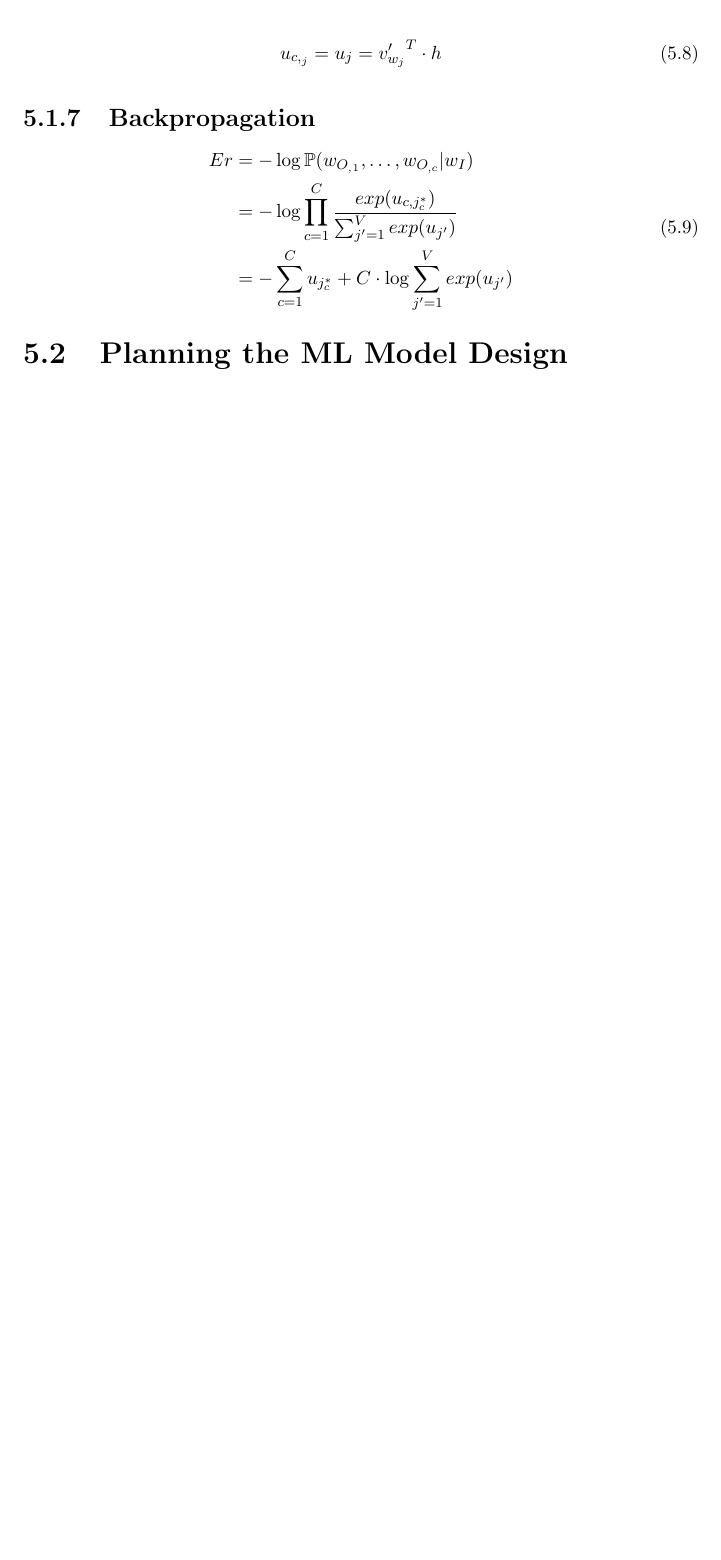
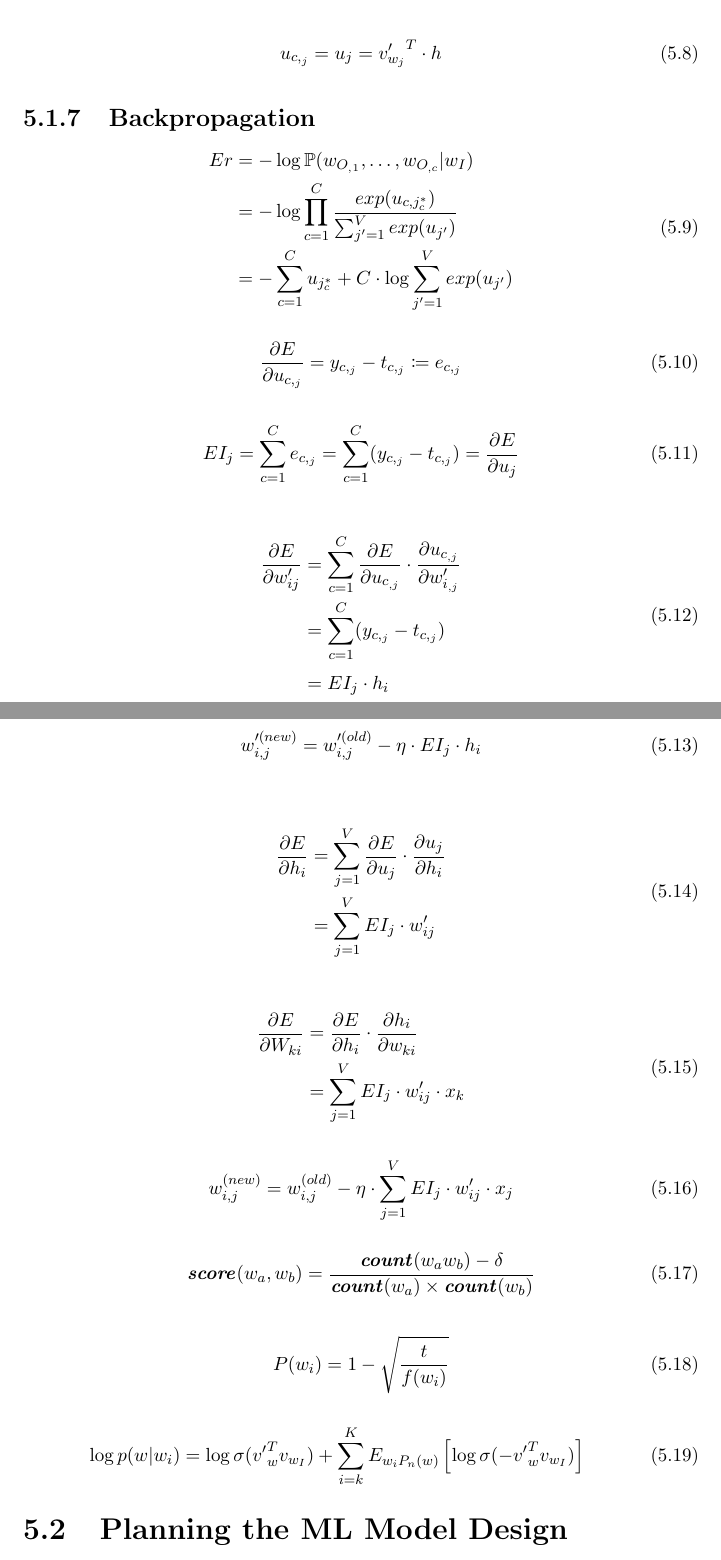
Before and after one commit to WillGreen98/University-PJE40-Dissertation, a LaTeX thesis (Report/main.tex, which reads Report/chapter-v-new.tex): part of page 44 of 67 before the commit and two parts of pages 44 and 45 of 68 after it, the two joined at a grey line, cut so that both start at the same text, the shorter picture padded with empty space. Compiled offline with pdfLaTeX.

Commit message:
Draft maffs for Word2Vec

```diff
--- a/Report/chapter-v-new.tex
+++ b/Report/chapter-v-new.tex
@@ -145,6 +145,56 @@ This equates to differing versions of the same word to have the same influence w
            & = - \log \prod_{c=1}^{C} \frac{exp(u_{c,j_{c}^{*}})}{\sum_{j'=1}^{V} exp(u_{j'})}  \\
            & = - \sum_{c=1}^{C} u_{j_{c}^{*}} + C \cdot \log \sum_{j'=1} ^ {V} exp(u_{j'})
     \end{split}
+\end{equation}
+
+\begin{equation}
+    \frac{\partial E}{\partial u_{c,_j}} = y_{c,_j} - t_{c,_j} \coloneqq e_{c,_j}
+\end{equation}
+
+\begin{equation}
+    EI_j = \sum_{c=1}^{C} e_{c,_j} = \sum_{c=1}^{C} (y_{c,_j} - t_{c,_j}) = \frac{\partial E}{\partial u_{j}}
+\end{equation}
+
+\begin{equation} \label{}
+    \begin{split}
+        \frac{\partial E}{\partial w'_{ij}} & = \sum_{c=1}^{C} \frac{\partial E}{\partial u_{c_{,j}}} \cdot \frac{\partial u_{c_{,j}}}{\partial w'_{i_{,j}}} \\
+                                            & = \sum_{c=1}^{C} (y_{c,_j} - t_{c,_j}) \\
+                                            & = EI_{j} \cdot h_{i}
+    \end{split}
+\end{equation}
+
+\begin{equation}
+    w'^{(new)}_{i,j} = w'^{(old)}_{i,j} - \eta \cdot EI_{j} \cdot h_{i}
+\end{equation}
+
+\begin{equation} \label{}
+    \begin{split}
+        \frac{\partial E}{\partial h_{i}} & = \sum_{j=1}^{V} \frac{\partial E}{\partial u_{j}} \cdot \frac{\partial u_{j}}{\partial h_{i}} \\
+                                          & = \sum_{j=1}^{V} EI_{j} \cdot w'_{ij}
+    \end{split}
+\end{equation}
+
+\begin{equation} \label{}
+    \begin{split}
+        \frac{\partial E}{\partial W_{ki}} & = \frac{\partial E}{\partial h_{i}} \cdot \frac{\partial h_{i}}{\partial w_{ki}} \\
+                                           & = \sum_{j=1}^{V} EI_{j} \cdot w'_{ij} \cdot x_{k}
+    \end{split}
+\end{equation}
+
+\begin{equation}
+    w^{(new)}_{i,j} = w^{(old)}_{i,j} - \eta \cdot \sum_{j=1}^{V} EI_{j} \cdot w'_{ij} \cdot x_{j}
+\end{equation}
+
+\begin{equation}
+    \textbf{\textit{score}}(w_{a}, w_{b}) = \frac{\textbf{\textit{count}}(w_{a}w_{b}) - \delta}{\textbf{\textit{count}}(w_{a}) \times \textbf{\textit{count}}(w_{b})}
+\end{equation}
+
+\begin{equation}
+    P(w_{i}) = 1 - \sqrt{\frac{t}{f(w_{i})}}
+\end{equation}
+
+\begin{equation}
+    \log p(w | w_{i}) = \log \sigma ({v'}_{w}^{T} v_{w_{I}}) + \sum_{i=k}^{K} E_{w_{i}P_{n}(w)} \left [ \log \sigma (-{v'}_{w}^{T} v_{w_{I}}) \right ]
 \end{equation}
 
 \section{Planning the ML Model Design}
--- a/Report/main.tex
+++ b/Report/main.tex
@@ -21,6 +21,7 @@
 
 \usepackage{mathtools}
 \usepackage{multicol}
+\usepackage{mathrsfs}
 
 % testing broken unicode that I can't spot
 % \DeclareUnicodeCharacter{200A}{******************************}
```
Also changed, not shown: Report/main.pdf, Report/chapter-v-new.tex (2 more changed lines).
